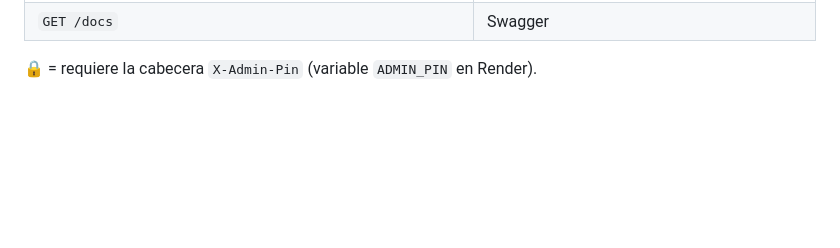
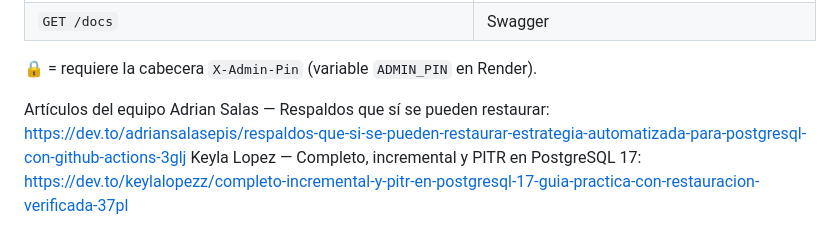
Before and after one commit to AdrianSalasEPIS/pg-backup-guardian, a Markdown page: README.md, the part around the change. Rendered like a GitHub page; blank space fills up the shorter version.

Commit message:
Agrega artículos del equipo al README
Added team articles with links for further reading.

```diff
--- a/README.md
+++ b/README.md
@@ -115,3 +115,7 @@ Desde ahí, cada `git push` a `main` prueba, despliega y verifica la versión pu
 | `GET /docs` | Swagger |
 
 🔒 = requiere la cabecera `X-Admin-Pin` (variable `ADMIN_PIN` en Render).
+
+Artículos del equipo
+Adrian Salas — Respaldos que sí se pueden restaurar: https://dev.to/adriansalasepis/respaldos-que-si-se-pueden-restaurar-estrategia-automatizada-para-postgresql-con-github-actions-3glj
+Keyla Lopez — Completo, incremental y PITR en PostgreSQL 17: https://dev.to/keylalopezz/completo-incremental-y-pitr-en-postgresql-17-guia-practica-con-restauracion-verificada-37pl
```
